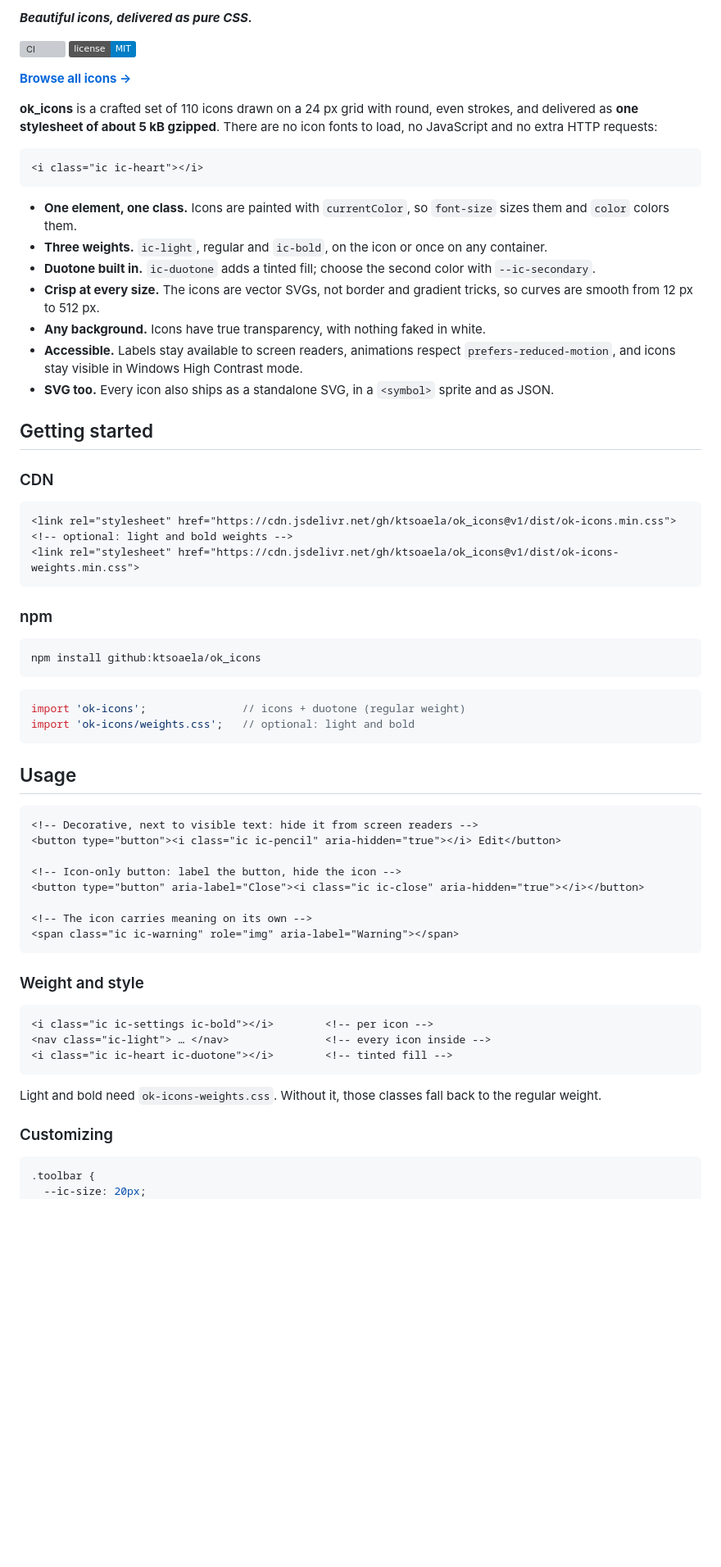
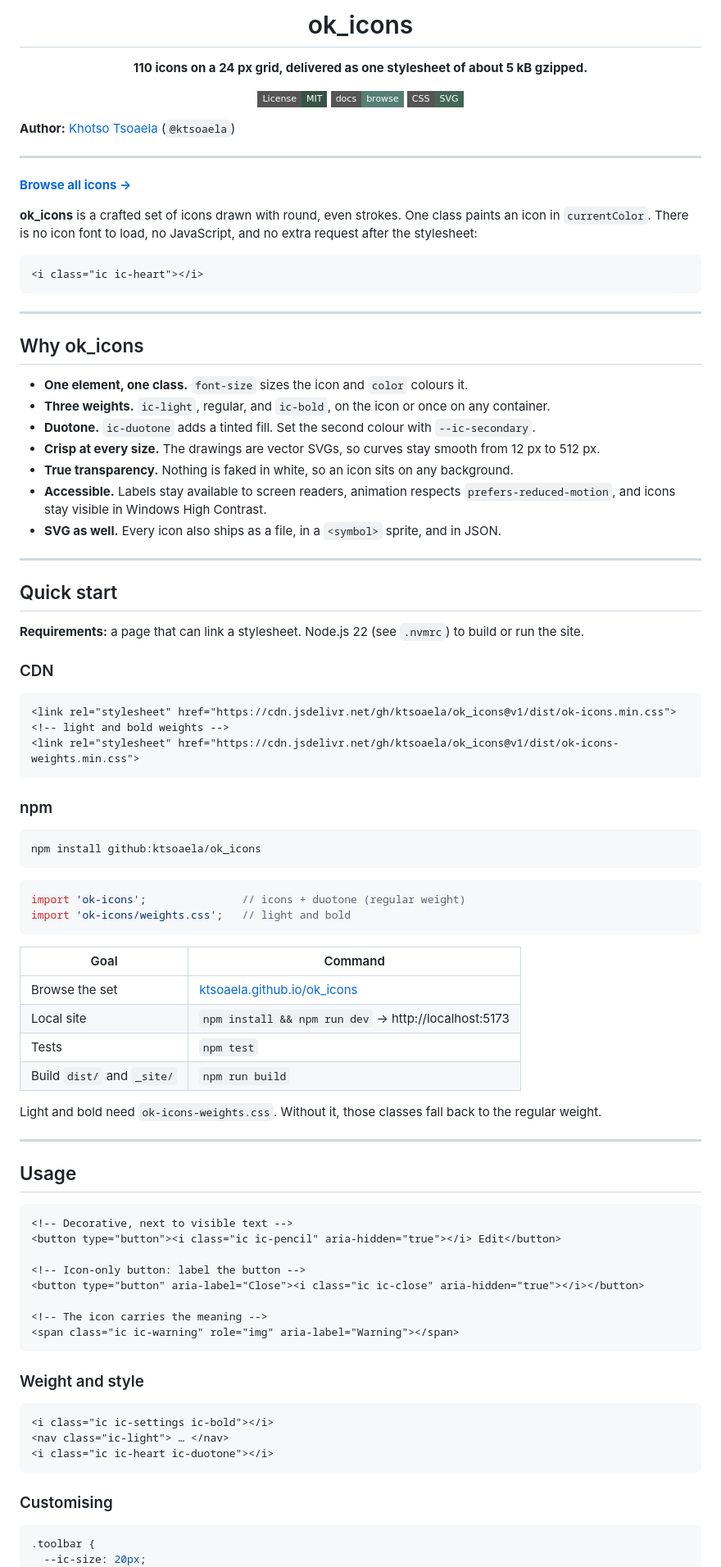
Before and after one commit to ktsoaela/ok_icons, a Markdown page: README.md, the part around one of its changes. Shown at 82% size. Drawn GitHub-style; badges without logos; blank space fills up the shorter version; grey boxes are pictures that could not be loaded.

Commit message:
docs: restyle the README to match the shared project layout

````diff
--- a/README.md
+++ b/README.md
@@ -2,32 +3,50 @@
 
-<i><b>Beautiful icons, delivered as pure CSS.</b></i>
+  <h1>ok_icons</h1>
 
-[![CI](https://github.com/ktsoaela/ok_icons/actions/workflows/ci.yml/badge.svg)](https://github.com/ktsoaela/ok_icons/actions/workflows/ci.yml)
-[![License: MIT](https://img.shields.io/badge/license-MIT-blue.svg)](LICENSE)
+  <p><strong>110 icons on a 24 px grid, delivered as one stylesheet of about 5 kB gzipped.</strong></p>
+
+  <p>
+    <a href="LICENSE"><img alt="License: MIT" src="https://img.shields.io/badge/License-MIT-375348?style=flat-square" /></a>
+    <a href="https://ktsoaela.github.io/ok_icons/"><img alt="Docs" src="https://img.shields.io/badge/docs-browse-547f72?style=flat-square" /></a>
+    <img alt="Stack" src="https://img.shields.io/badge/CSS-SVG-436659?style=flat-square" />
+  </p>
+</div>
+
+**Author:** [Khotso Tsoaela](https://github.com/ktsoaela) (`@ktsoaela`)
+
+---
 
 **[Browse all icons →](https://ktsoaela.github.io/ok_icons/)**
 
-**ok_icons** is a crafted set of 110 icons drawn on a 24 px grid with round, even strokes, and delivered as **one stylesheet of about 5 kB gzipped**. There are no icon fonts to load, no JavaScript and no extra HTTP requests:
+**ok_icons** is a crafted set of icons drawn with round, even strokes. One class paints an icon in `currentColor`. There is no icon font to load, no JavaScript, and no extra request after the stylesheet:
 
 ```html
 <i class="ic ic-heart"></i>
 ```
 
-- **One element, one class.** Icons are painted with `currentColor`, so `font-size` sizes them and `color` colors them.
-- **Three weights.** `ic-light`, regular and `ic-bold`, on the icon or once on any container.
-- **Duotone built in.** `ic-duotone` adds a tinted fill; choose the second color with `--ic-secondary`.
-- **Crisp at every size.** The icons are vector SVGs, not border and gradient tricks, so curves are smooth from 12 px to 512 px.
-- **Any background.** Icons have true transparency, with nothing faked in white.
-- **Accessible.** Labels stay available to screen readers, animations respect `prefers-reduced-motion`, and icons stay visible in Windows High Contrast mode.
-- **SVG too.** Every icon also ships as a standalone SVG, in a `<symbol>` sprite and as JSON.
+---
 
-## Getting started
+## Why ok_icons
+
+- **One element, one class.** `font-size` sizes the icon and `color` colours it.
+- **Three weights.** `ic-light`, regular, and `ic-bold`, on the icon or once on any container.
+- **Duotone.** `ic-duotone` adds a tinted fill. Set the second colour with `--ic-secondary`.
+- **Crisp at every size.** The drawings are vector SVGs, so curves stay smooth from 12 px to 512 px.
+- **True transparency.** Nothing is faked in white, so an icon sits on any background.
+- **Accessible.** Labels stay available to screen readers, animation respects `prefers-reduced-motion`, and icons stay visible in Windows High Contrast.
+- **SVG as well.** Every icon also ships as a file, in a `<symbol>` sprite, and in JSON.
+
+---
+
+## Quick start
+
+**Requirements:** a page that can link a stylesheet. Node.js 22 (see `.nvmrc`) to build or run the site.
 
 ### CDN
 
 ```html
 <link rel="stylesheet" href="https://cdn.jsdelivr.net/gh/ktsoaela/ok_icons@v1/dist/ok-icons.min.css">
-<!-- optional: light and bold weights -->
+<!-- light and bold weights -->
 <link rel="stylesheet" href="https://cdn.jsdelivr.net/gh/ktsoaela/ok_icons@v1/dist/ok-icons-weights.min.css">
 ```
 
@@ -39,33 +58,42 @@ npm install github:ktsoaela/ok_icons
 
 ```js
 import 'ok-icons';               // icons + duotone (regular weight)
-import 'ok-icons/weights.css';   // optional: light and bold
+import 'ok-icons/weights.css';   // light and bold
 ```
+
+| Goal | Command |
+|------|---------|
+| Browse the set | [ktsoaela.github.io/ok_icons](https://ktsoaela.github.io/ok_icons/) |
+| Local site | `npm install && npm run dev` → http://localhost:5173 |
+| Tests | `npm test` |
+| Build `dist/` and `_site/` | `npm run build` |
+
+Light and bold need `ok-icons-weights.css`. Without it, those classes fall back to the regular weight.
+
+---
 
 ## Usage
 
 ```html
-<!-- Decorative, next to visible text: hide it from screen readers -->
+<!-- Decorative, next to visible text -->
 <button type="button"><i class="ic ic-pencil" aria-hidden="true"></i> Edit</button>
 
-<!-- Icon-only button: label the button, hide the icon -->
+<!-- Icon-only button: label the button -->
 <button type="button" aria-label="Close"><i class="ic ic-close" aria-hidden="true"></i></button>
 
-<!-- The icon carries meaning on its own -->
+<!-- The icon carries the meaning -->
 <span class="ic ic-warning" role="img" aria-label="Warning"></span>
 ```
 
 ### Weight and style
 
 ```html
-<i class="ic ic-settings ic-bold"></i>        <!-- per icon -->
-<nav class="ic-light"> … </nav>               <!-- every icon inside -->
-<i class="ic ic-heart ic-duotone"></i>        <!-- tinted fill -->
+<i class="ic ic-settings ic-bold"></i>
+<nav class="ic-light"> … </nav>
+<i class="ic ic-heart ic-duotone"></i>
 ```
 
-Light and bold need `ok-icons-weights.css`. Without it, those classes fall back to the regular weight.
-
-### Customizing
+### Customising
 
 ```css
 .toolbar {
````
Also changed, not shown: other parts of README.md (+51 -50 lines).
